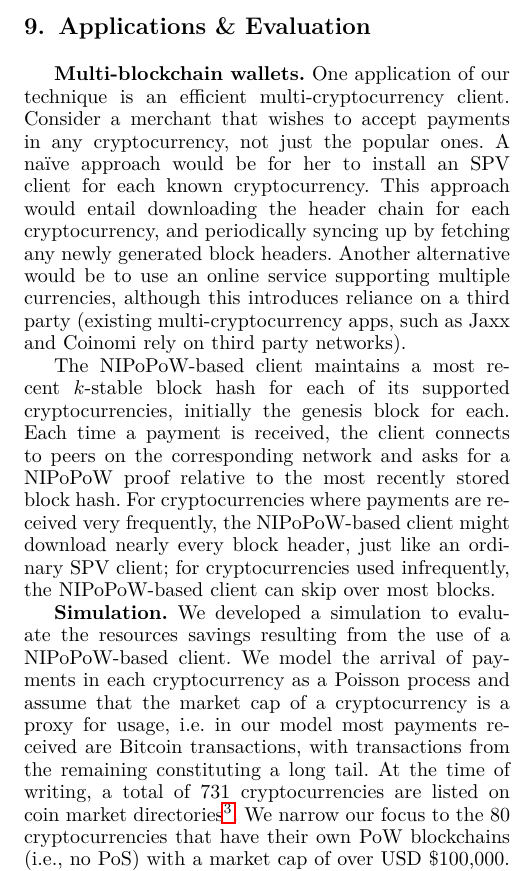
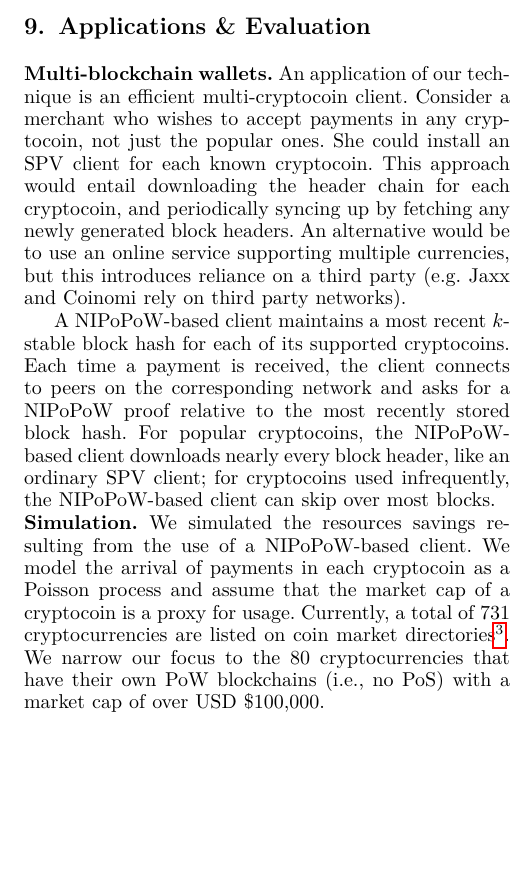
Before and after one commit to dionyziz/popow, a LaTeX paper (whitepaper/nipopows-ieee.tex, which reads whitepaper/integration.tex): part of one column of page 13 of 22, cut so that both start at the same text, the shorter picture padded with empty space. Compiled offline with pdfLaTeX.

Commit message:
Shorten integration

```diff
--- a/whitepaper/integration.tex
+++ b/whitepaper/integration.tex
@@ -1,37 +1,35 @@
 \section{Applications \& Evaluation}
 \label{sec.applications}
 
+\noindent
 \textbf{Multi-blockchain wallets.}
 \label{sec.multichain}
-One application of our technique is an efficient multi-cryptocurrency client.
-Consider a merchant that wishes to accept payments in any cryptocurrency, not
-just the popular ones. A na\"ive approach would be for her to  install an SPV
-client for each known cryptocurrency. This approach would entail downloading the
-header chain for each cryptocurrency, and periodically syncing up by fetching
-any newly generated block headers. Another alternative would be to use an online
-service supporting multiple currencies, although this introduces reliance on a
-third party (existing multi-cryptocurrency apps, such as Jaxx and Coinomi rely
-on third party networks).
+An application of our technique is an efficient multi-cryptocoin client.
+Consider a merchant who wishes to accept payments in any cryptocoin, not just
+the popular ones. She could install an SPV client for each known cryptocoin.
+This approach would entail downloading the header chain for each cryptocoin, and
+periodically syncing up by fetching any newly generated block headers. An
+alternative would be to use an online service supporting multiple currencies,
+but this introduces reliance on a third party (e.g. Jaxx and Coinomi rely on
+third party networks).
 
-The NIPoPoW-based client maintains a most recent $k$-stable block hash for each
-of its supported cryptocurrencies, initially the genesis block for each. Each
-time a payment is received, the client connects to peers on the corresponding
-network and asks for a NIPoPoW proof relative to the most recently stored block
-hash. For cryptocurrencies where payments are received very frequently, the
-NIPoPoW-based client might download nearly every block header, just like an
-ordinary SPV client; for cryptocurrencies used infrequently, the
-NIPoPoW-based client can skip over most blocks.
+A NIPoPoW-based client maintains a most recent $k$-stable block hash for each of
+its supported cryptocoins. Each time a payment is received, the client connects
+to peers on the corresponding network and asks for a NIPoPoW proof relative to
+the most recently stored block hash. For popular cryptocoins, the NIPoPoW-based
+client downloads nearly every block header, like an ordinary SPV client; for
+cryptocoins used infrequently, the NIPoPoW-based client can skip over most
+blocks.
 
+\noindent
 \textbf{Simulation.}
-We developed a simulation to evaluate the resources savings resulting from the
-use of a NIPoPoW-based client. We model the arrival of payments in each
-cryptocurrency as a Poisson process and assume that the market cap of a
-cryptocurrency is a proxy for usage, i.e. in our model most payments received
-are Bitcoin transactions, with transactions from the remaining constituting a
-long tail. At the time of writing, a total of 731 cryptocurrencies are listed on
-coin market directories\footnote{\url{https://coinmarketcap.com/}}. We narrow
-our focus to the 80 cryptocurrencies that have their own PoW blockchains (i.e.,
-no PoS) with a market cap of over USD \$100,000.
+We simulated the resources savings resulting from the use of a NIPoPoW-based
+client. We model the arrival of payments in each cryptocoin as a Poisson process
+and assume that the market cap of a cryptocoin is a proxy for usage. Currently,
+a total of 731 cryptocurrencies are listed on coin market
+directories\footnote{\url{https://coinmarketcap.com/}}. We narrow our focus to
+the 80 cryptocurrencies that have their own PoW blockchains (i.e., no PoS) with
+a market cap of over USD \$100,000.
 
 In Table~\ref{tbl.currencies} we show aggregate statistics about these 80
 cryptocurrencies, grouped according to the their PoW puzzle. While the entire
```
Also changed, not shown: whitepaper/integration.tex (2 more changed lines).
